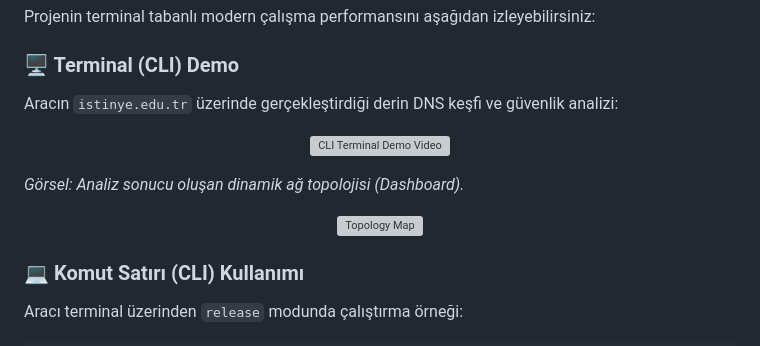
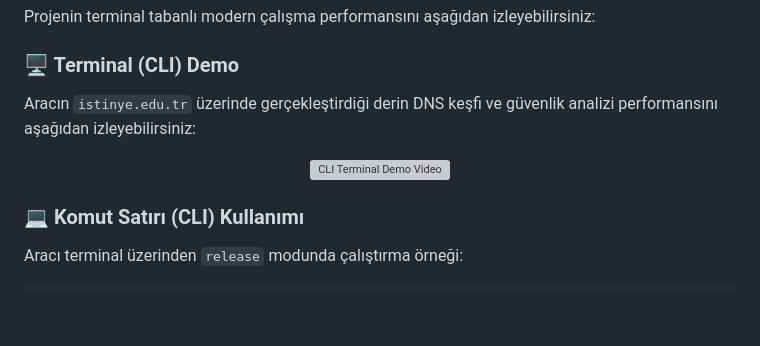
Before and after one commit to mahmutcirka/ISU-SecOps-Engine, a Markdown page: README.md, the part around the change. Drawn GitHub-style; blank space fills up the shorter version; grey boxes are pictures that could not be loaded.

Commit message:
docs: update terminal demo description and remove topology map section in README

```diff
--- a/README.md
+++ b/README.md
@@ -47,15 +47,10 @@
 Projenin terminal tabanlı modern çalışma performansını aşağıdan izleyebilirsiniz:
 
 ### 🖥️ Terminal (CLI) Demo
-Aracın `istinye.edu.tr` üzerinde gerçekleştirdiği derin DNS keşfi ve güvenlik analizi:
+Aracın `istinye.edu.tr` üzerinde gerçekleştirdiği derin DNS keşfi ve güvenlik analizi performansını aşağıdan izleyebilirsiniz:
 
 <p align="center">
   <img src="demo/terminal-demo.webp" width="100%" alt="CLI Terminal Demo Video">
-</p>
-
-*Görsel: Analiz sonucu oluşan dinamik ağ topolojisi (Dashboard).*
-<p align="center">
-  <img src="demo/topology-map.png" width="800" alt="Topology Map">
 </p>
 
 ### 💻 Komut Satırı (CLI) Kullanımı
```
